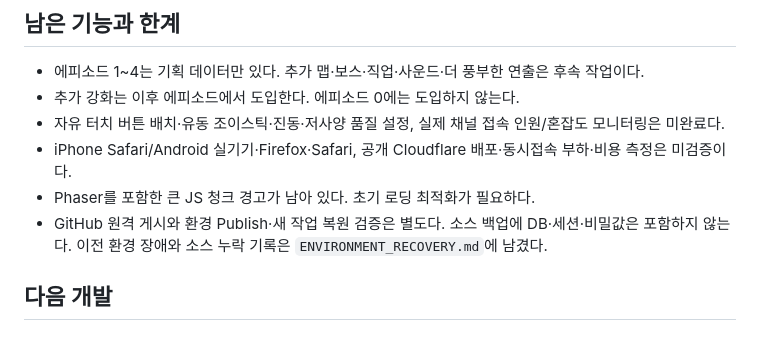
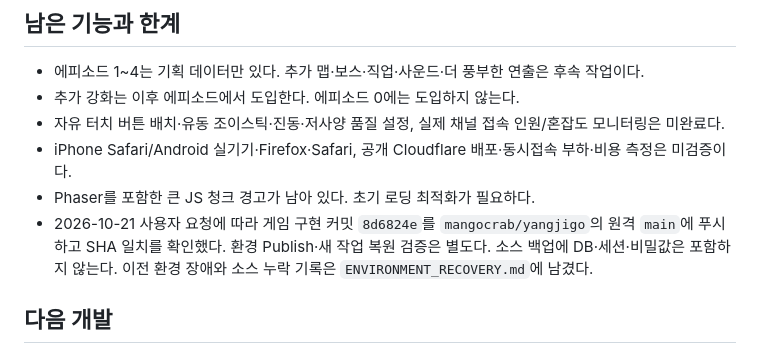
Before and after one commit to mangocrab/yangjigo, a Markdown page: docs/PROGRESS.md, the part around the change. Rendered like a GitHub page.

Commit message:
GitHub main 게시 확인 기록

```diff
--- a/docs/PROGRESS.md
+++ b/docs/PROGRESS.md
@@ -31,7 +31,7 @@
 - 자유 터치 버튼 배치·유동 조이스틱·진동·저사양 품질 설정, 실제 채널 접속 인원/혼잡도 모니터링은 미완료다.
 - iPhone Safari/Android 실기기·Firefox·Safari, 공개 Cloudflare 배포·동시접속 부하·비용 측정은 미검증이다.
 - Phaser를 포함한 큰 JS 청크 경고가 남아 있다. 초기 로딩 최적화가 필요하다.
-- GitHub 원격 게시와 환경 Publish·새 작업 복원 검증은 별도다. 소스 백업에 DB·세션·비밀값은 포함하지 않는다. 이전 환경 장애와 소스 누락 기록은 `ENVIRONMENT_RECOVERY.md`에 남겼다.
+- 2026-10-21 사용자 요청에 따라 게임 구현 커밋 `8d6824e`를 `mangocrab/yangjigo`의 원격 `main`에 푸시하고 SHA 일치를 확인했다. 환경 Publish·새 작업 복원 검증은 별도다. 소스 백업에 DB·세션·비밀값은 포함하지 않는다. 이전 환경 장애와 소스 누락 기록은 `ENVIRONMENT_RECOVERY.md`에 남겼다.
 
 ## 다음 개발
 
```
